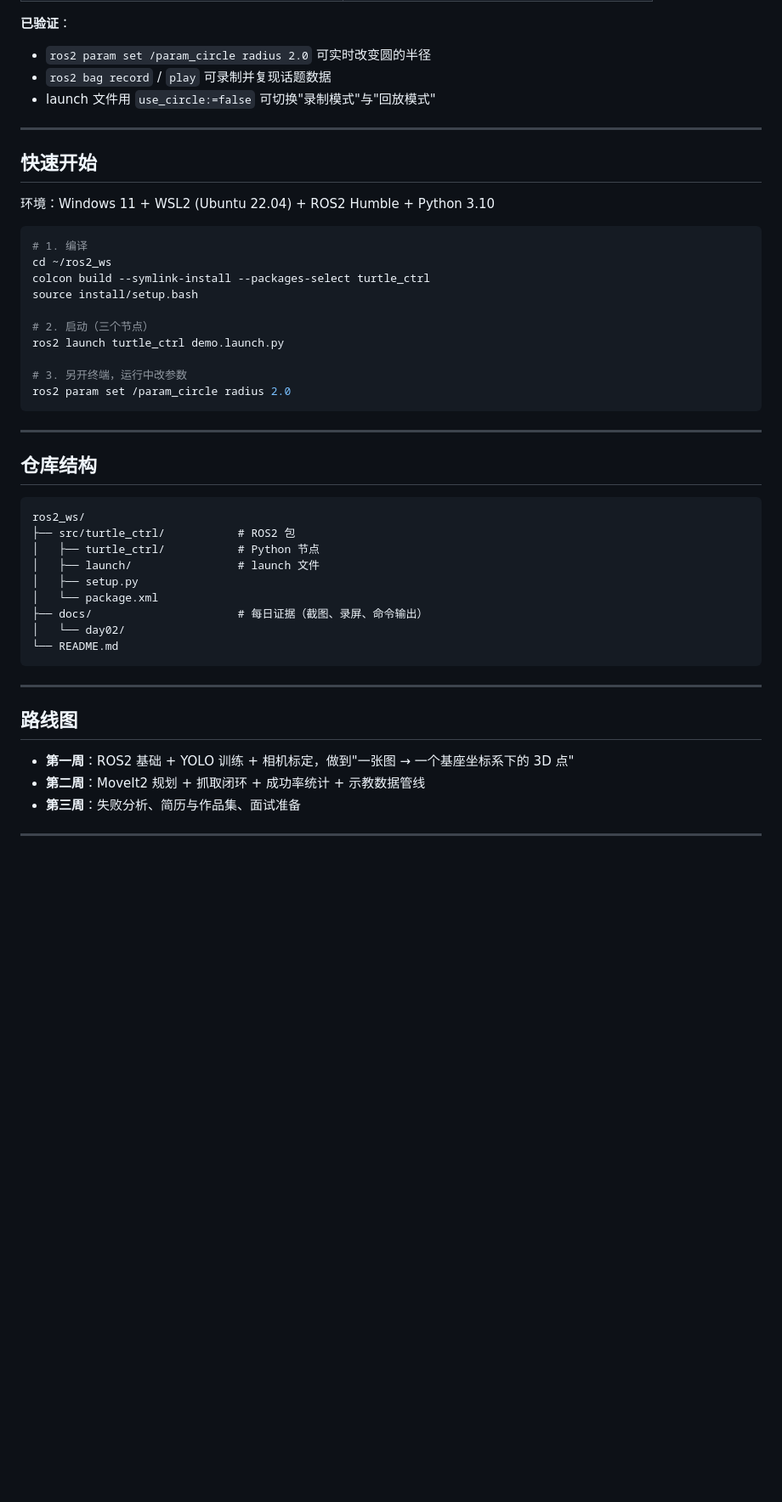
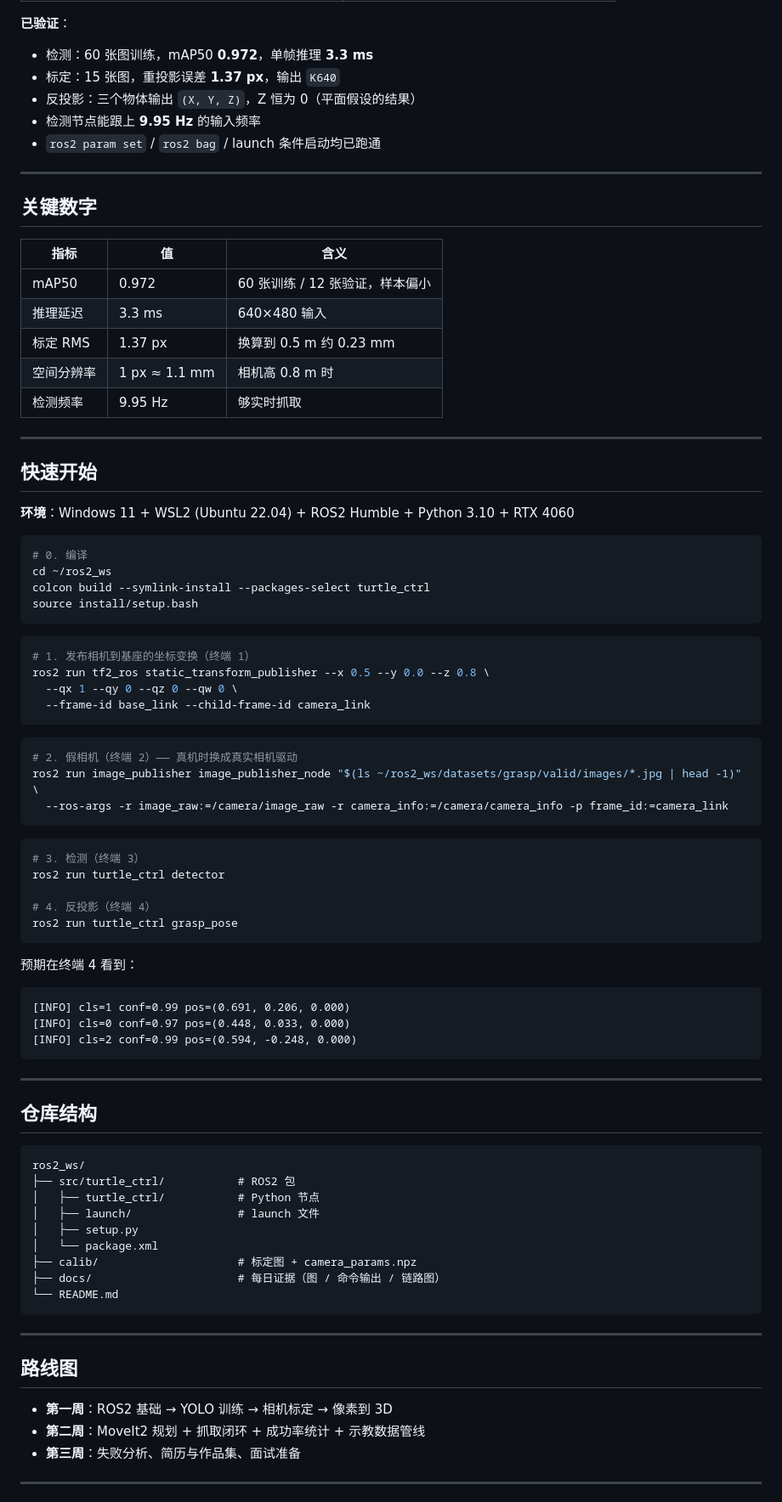
Before and after one commit to yuan-yingxue/ur5-vision-grasp, a Markdown page: README.md, the part around one of its changes. Shown at 85% size. GitHub-like rendering; blank space fills up the shorter version.

````diff
--- a/README.md
+++ b/README.md
@@ -48,27 +56,64 @@
 
 **已验证**：
 
-- `ros2 param set /param_circle radius 2.0` 可实时改变圆的半径
-- `ros2 bag record` / `play` 可录制并复现话题数据
-- launch 文件用 `use_circle:=false` 可切换"录制模式"与"回放模式"
+- 检测：60 张图训练，mAP50 **0.972**，单帧推理 **3.3 ms**
+- 标定：15 张图，重投影误差 **1.37 px**，输出 `K640`
+- 反投影：三个物体输出 `(X, Y, Z)`，Z 恒为 0（平面假设的结果）
+- 检测节点能跟上 **9.95 Hz** 的输入频率
+- `ros2 param set` / `ros2 bag` / launch 条件启动均已跑通
+
+---
+
+## 关键数字
+
+| 指标 | 值 | 含义 |
+|---|---|---|
+| mAP50 | 0.972 | 60 张训练 / 12 张验证，样本偏小 |
+| 推理延迟 | 3.3 ms | 640×480 输入 |
+| 标定 RMS | 1.37 px | 换算到 0.5 m 约 0.23 mm |
+| 空间分辨率 | 1 px ≈ 1.1 mm | 相机高 0.8 m 时 |
+| 检测频率 | 9.95 Hz | 够实时抓取 |
 
 ---
 
 ## 快速开始
 
-环境：Windows 11 + WSL2 (Ubuntu 22.04) + ROS2 Humble + Python 3.10
+**环境**：Windows 11 + WSL2 (Ubuntu 22.04) + ROS2 Humble + Python 3.10 + RTX 4060
 
 ```bash
-# 1. 编译
+# 0. 编译
 cd ~/ros2_ws
 colcon build --symlink-install --packages-select turtle_ctrl
 source install/setup.bash
+```
 
-# 2. 启动（三个节点）
-ros2 launch turtle_ctrl demo.launch.py
+```bash
+# 1. 发布相机到基座的坐标变换（终端 1）
+ros2 run tf2_ros static_transform_publisher --x 0.5 --y 0.0 --z 0.8 \
+  --qx 1 --qy 0 --qz 0 --qw 0 \
+  --frame-id base_link --child-frame-id camera_link
+```
 
-# 3. 另开终端，运行中改参数
-ros2 param set /param_circle radius 2.0
+```bash
+# 2. 假相机（终端 2）—— 真机时换成真实相机驱动
+ros2 run image_publisher image_publisher_node "$(ls ~/ros2_ws/datasets/grasp/valid/images/*.jpg | head -1)" \
+  --ros-args -r image_raw:=/camera/image_raw -r camera_info:=/camera/camera_info -p frame_id:=camera_link
+```
+
+```bash
+# 3. 检测（终端 3）
+ros2 run turtle_ctrl detector
+
+# 4. 反投影（终端 4）
+ros2 run turtle_ctrl grasp_pose
+```
+
+预期在终端 4 看到：
+
+```
+[INFO] cls=1 conf=0.99 pos=(0.691, 0.206, 0.000)
+[INFO] cls=0 conf=0.97 pos=(0.448, 0.033, 0.000)
+[INFO] cls=2 conf=0.99 pos=(0.594, -0.248, 0.000)
 ```
 
 ---
@@ -82,8 +127,8 @@ ros2_ws/
 │   ├── launch/                # launch 文件
 │   ├── setup.py
 │   └── package.xml
-├── docs/                      # 每日证据（截图、录屏、命令输出）
-│   └── day02/
+├── calib/                     # 标定图 + camera_params.npz
+├── docs/                      # 每日证据（图 / 命令输出 / 链路图）
 └── README.md
 ```
 
@@ -91,7 +136,7 @@ ros2_ws/
 
 ## 路线图
 
-- **第一周**：ROS2 基础 + YOLO 训练 + 相机标定，做到"一张图 → 一个基座坐标系下的 3D 点"
+- **第一周**：ROS2 基础 → YOLO 训练 → 相机标定 → 像素到 3D
 - **第二周**：MoveIt2 规划 + 抓取闭环 + 成功率统计 + 示教数据管线
 - **第三周**：失败分析、简历与作品集、面试准备
 
````
Also changed, not shown: other parts of README.md (+22 -14 lines), docs/day07/屏幕截图 2026-11-03 173313.png (added), docs/day07/屏幕截图 2026-11-03 173346.png (added), docs/pipeline_diagram.png (added), 3 other files.
